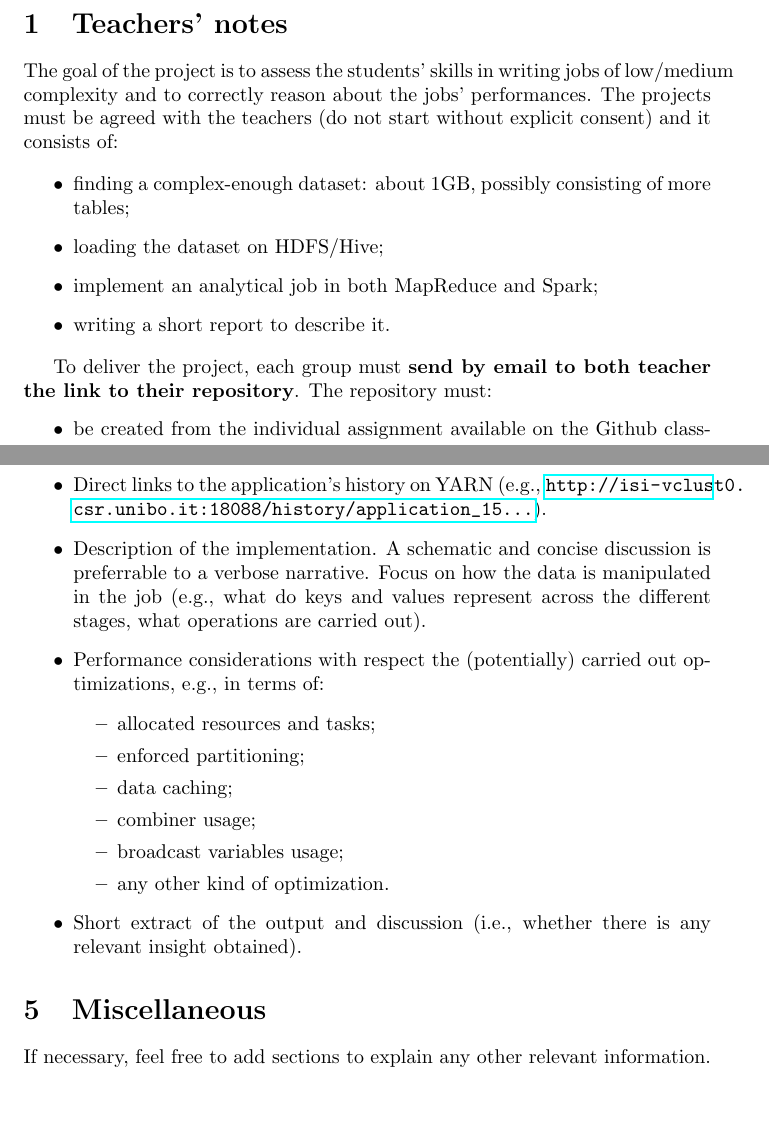
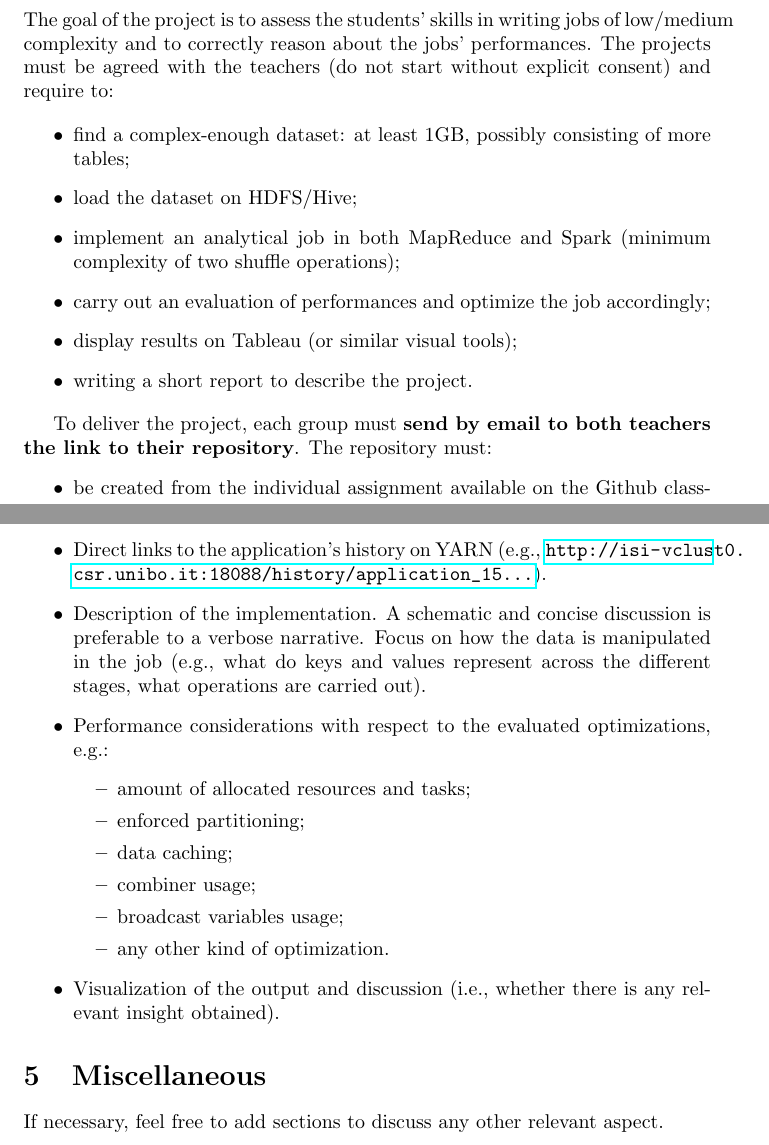
Before and after one commit to unibo-bigdata/exam-project, a LaTeX document (report/report.tex): two parts of pages 3 and 5 of 5, joined at a grey line, cut at the place of the change, the shorter picture padded with empty space. Compiled offline with pdfLaTeX.

Commit message:
report guidelines updated

```diff
--- a/report/report.tex
+++ b/report/report.tex
@@ -22,16 +22,18 @@
 
 \section{Teachers' notes}
 
-The goal of the project is to assess the students' skills in writing jobs of low/medium complexity and to correctly reason about the jobs' performances. The projects must be agreed with the teachers (do not start without explicit consent) and it consists of:
+The goal of the project is to assess the students' skills in writing jobs of low/medium complexity and to correctly reason about the jobs' performances. The projects must be agreed with the teachers (do not start without explicit consent) and require to:
 
 \begin{itemize}
-\item finding a complex-enough dataset: about 1GB, possibly consisting of more tables;
-\item loading the dataset on HDFS/Hive;
-\item implement an analytical job in both MapReduce and Spark;
-\item writing a short report to describe it.
+\item find a complex-enough dataset: at least 1GB, possibly consisting of more tables;
+\item load the dataset on HDFS/Hive;
+\item implement an analytical job in both MapReduce and Spark (minimum complexity of two shuffle operations);
+\item carry out an evaluation of performances and optimize the job accordingly;
+\item display results on Tableau (or similar visual tools);
+\item writing a short report to describe the project.
 \end{itemize}
 
-To deliver the project, each group must {\bf send by email to both teacher the link to their repository}. The repository must:
+To deliver the project, each group must {\bf send by email to both teachers the link to their repository}. The repository must:
 \begin{itemize}
 \item be created from the individual assignment available on the Github classroom;
 \item contain a {\sf report} folder with the PDF of the final report (based on this template). The report can be written in either Italian/English and Latex/Word at your discretion. Be concise and go straight to the point: an excessively verbose report is a waste of time for you and for the teachers;
@@ -96,21 +98,21 @@ Please provide:
 \item Input and output files/tables.
 \item Execution time and amount of resources.
 \item Direct links to the application's history on YARN (e.g., \url{http://isi-vclust0.csr.unibo.it:18088/history/application_15...}).
-\item Description of the implementation. A schematic and concise discussion is preferrable to a verbose narrative. Focus on how the data is manipulated in the job (e.g., what do keys and values represent across the different stages, what operations are carried out).
-\item Performance considerations with respect the (potentially) carried out optimizations, e.g., in terms of:
+\item Description of the implementation. A schematic and concise discussion is preferable to a verbose narrative. Focus on how the data is manipulated in the job (e.g., what do keys and values represent across the different stages, what operations are carried out).
+\item Performance considerations with respect to the evaluated optimizations, e.g.:
 \begin{itemize}
-\item allocated resources and tasks;
+\item amount of allocated resources and tasks;
 \item enforced partitioning;
 \item data caching;
 \item combiner usage;
 \item broadcast variables usage;
 \item any other kind of optimization.
 \end{itemize}
-\item Short extract of the output and discussion (i.e., whether there is any relevant insight obtained).
+\item Visualization of the output and discussion (i.e., whether there is any relevant insight obtained).
 \end{itemize}
 
 \section{Miscellaneous}
 
-If necessary, feel free to add sections to explain any other relevant information.
+If necessary, feel free to add sections to discuss any other relevant aspect.
 
 \end{document}
```
Also changed, not shown: report/report.pdf, report/report.tex (12 more changed lines).
